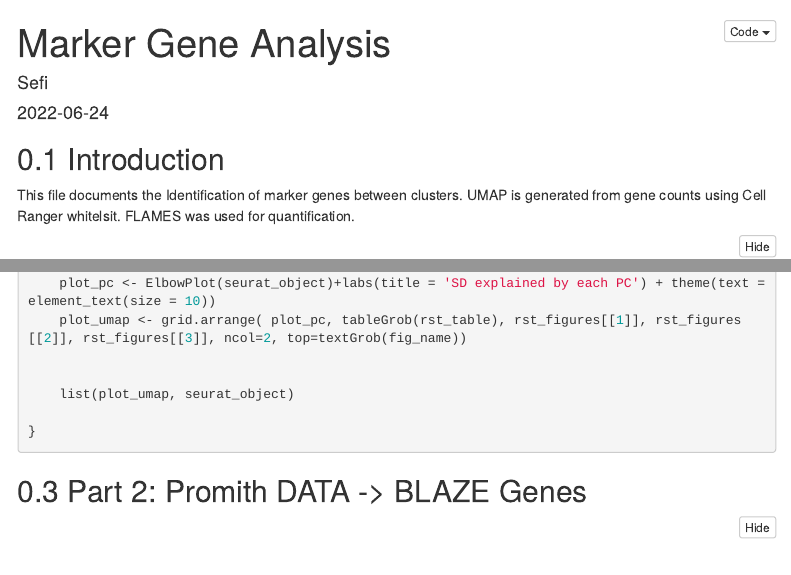
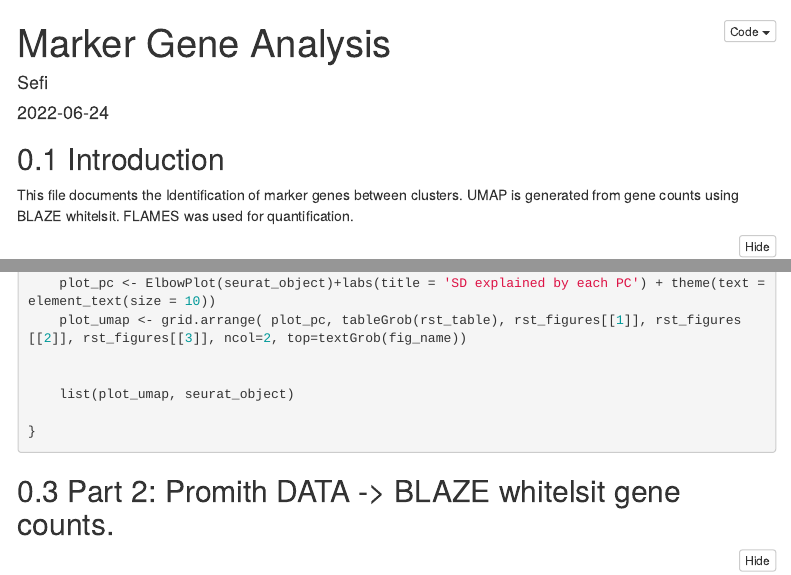
Before and after one commit to youyupei/bc_whitelist_analysis, an R Markdown document (script/SC_Marker_gene.Rmd): the page in a window 1100 px wide, from its top, and a second part further down, joined at a grey line. Rendered offline with R 4.5, knitr and Pandoc, with nearby package versions; folded parts are opened; some code elsewhere in the file could not run offline; menus at the side of the page are left out.

Commit message:
Update SC_Marker_gene.Rmd

````diff
--- a/script/SC_Marker_gene.Rmd
+++ b/script/SC_Marker_gene.Rmd
@@ -30,7 +30,7 @@ library(grid)
 ## Introduction
 
 This file documents the Identification of marker genes between clusters.
-UMAP is generated from gene counts using Cell Ranger whitelsit. FLAMES
+UMAP is generated from gene counts using BLAZE whitelsit. FLAMES
 was used for quantification.
 
 ```{r input file, echo=T}
@@ -120,7 +120,7 @@ plot_umap <- function(count.matrix, min.features = 200,max.feature = 999999999,
 }
 ```
 
-## Part 2: Promith DATA -\> BLAZE Genes
+## Part 2: Promith DATA -> BLAZE whitelsit gene counts.
 
 ```{r, message=FALSE, warning=FALSE, fig.width=15,fig.height = 10}
 
````
Also changed, not shown: script/SC_Marker_gene.Rmd (2 more changed lines).
